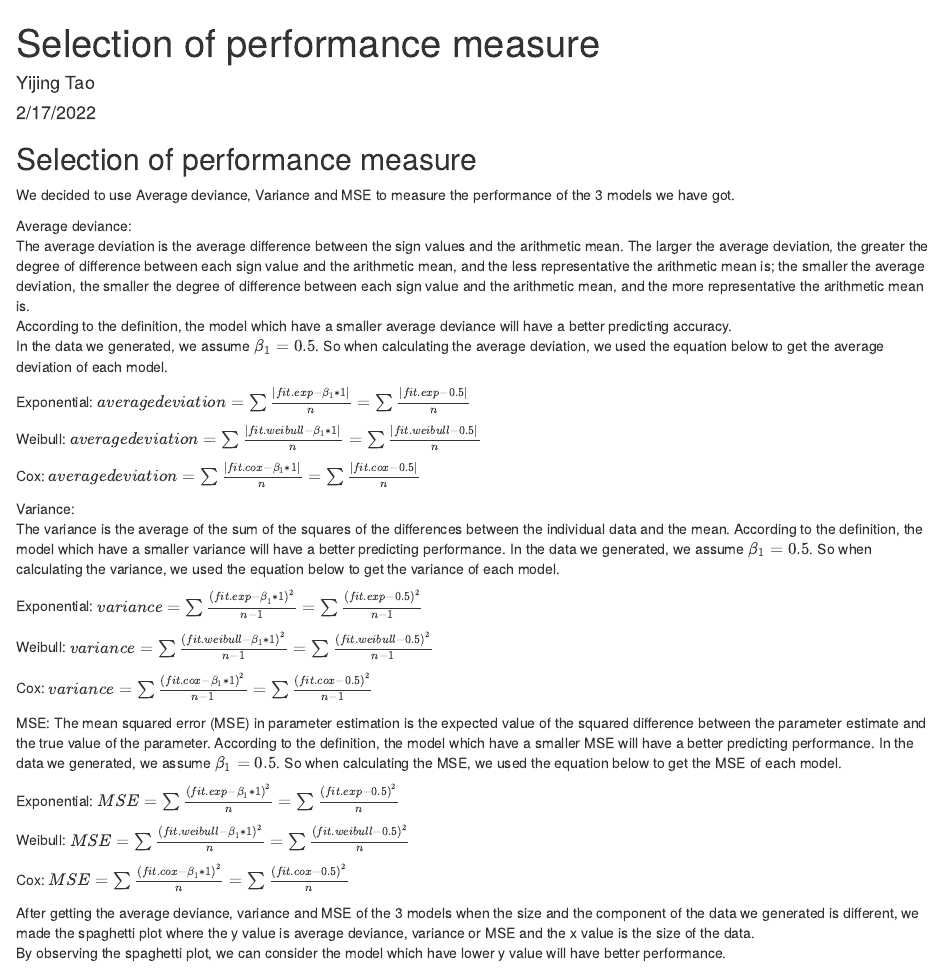
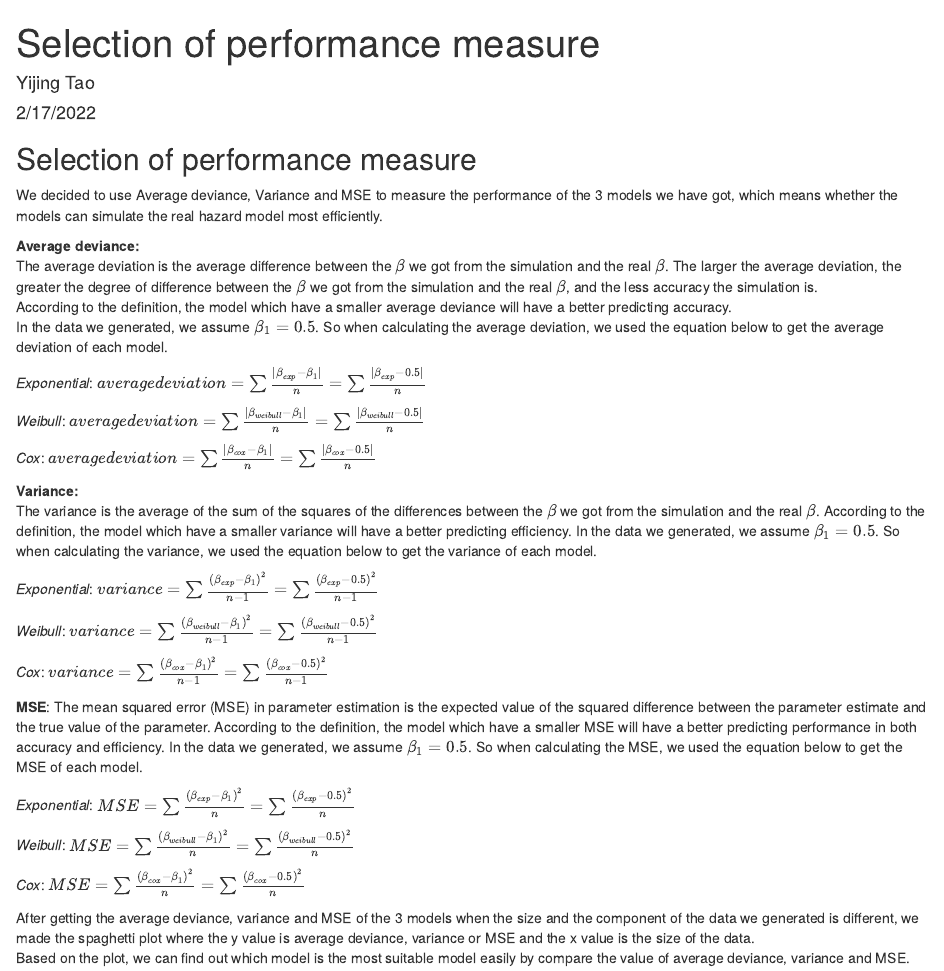
Before and after one commit to MefiMefi/P8160-Project1, an R Markdown document (selection_of_performance_measure.Rmd): the page in a window 1100 px wide, from its top. The pictures show the output file selection_of_performance_measure.html that the author committed with the source, opened offline.

Commit message:
selection_of_performance_measure_2

```diff
--- a/selection_of_performance_measure.Rmd
+++ b/selection_of_performance_measure.Rmd
@@ -7,39 +7,39 @@ output: html_document
 
 ## Selection of performance measure
 
-We decided to use Average deviance, Variance and MSE to measure the performance of the 3 models we have got.
+We decided to use Average deviance, Variance and MSE to measure the performance of the 3 models we have got, which means whether the models can simulate the real hazard model most efficiently.
 
-Average deviance:\
-The average deviation is the average difference between the sign values and the arithmetic mean. The larger the average deviation, the greater the degree of difference between each sign value and the arithmetic mean, and the less representative the arithmetic mean is; the smaller the average deviation, the smaller the degree of difference between each sign value and the arithmetic mean, and the more representative the arithmetic mean is.\
+**Average deviance:**\
+The average deviation is the average difference between the $\beta$ we got from the simulation and the real $\beta$. The larger the average deviation, the greater the degree of difference between the $\beta$ we got from the simulation and the real $\beta$, and the less accuracy the simulation is.\
 According to the definition, the model which have a smaller average deviance will have a better predicting accuracy.\
 In the data we generated, we assume $\beta_{1}=0.5$. So when calculating the average deviation, we used the equation below to get the average deviation of each model.\
 
-Exponential: $average deviation=\sum\frac{|fit.exp-\beta_{1}*1|}{n}=\sum\frac{|fit.exp-0.5|}{n}$\
+*Exponential*: $average deviation=\sum\frac{|\beta_{exp}-\beta_{1}|}{n}=\sum\frac{|\beta_{exp}-0.5|}{n}$\
 
-Weibull: $average deviation=\sum\frac{|fit.weibull-\beta_{1}*1|}{n}=\sum\frac{|fit.weibull-0.5|}{n}$\
+*Weibull*: $average deviation=\sum\frac{|\beta_{weibull}-\beta_{1}|}{n}=\sum\frac{|\beta_{weibull}-0.5|}{n}$\
 
-Cox: $average deviation=\sum\frac{|fit.cox-\beta_{1}*1|}{n}=\sum\frac{|fit.cox-0.5|}{n}$
+*Cox*: $average deviation=\sum\frac{|\beta_{cox}-\beta_{1}|}{n}=\sum\frac{|\beta_{cox}-0.5|}{n}$
 
-Variance:\
-The variance is the average of the sum of the squares of the differences between the individual data and the mean. According to the definition, the model which have a smaller variance will have a better predicting performance.
+**Variance:**\
+The variance is the average of the sum of the squares of the differences between the $\beta$ we got from the simulation and the real $\beta$. According to the definition, the model which have a smaller variance will have a better predicting efficiency.
 In the data we generated, we assume $\beta_{1}=0.5$. So when calculating the variance, we used the equation below to get the variance of each model.\
 
-Exponential: $variance= \sum\frac{(fit.exp-\beta_{1}*1)^2}{n-1}=\sum\frac{(fit.exp-0.5)^2}{n-1}$\
+*Exponential*: $variance= \sum\frac{(\beta_{exp}-\beta_{1})^2}{n-1}=\sum\frac{(\beta_{exp}-0.5)^2}{n-1}$\
 
-Weibull: $variance= \sum\frac{(fit.weibull-\beta_{1}*1)^2}{n-1}=\sum\frac{(fit.weibull-0.5)^2}{n-1}$\
+*Weibull*: $variance= \sum\frac{(\beta_{weibull}-\beta_{1})^2}{n-1}=\sum\frac{(\beta_{weibull}-0.5)^2}{n-1}$\
 
-Cox: $variance= \sum\frac{(fit.cox-\beta_{1}*1)^2}{n-1}=\sum\frac{(fit.cox-0.5)^2}{n-1}$\
+*Cox*: $variance= \sum\frac{(\beta_{cox}-\beta_{1})^2}{n-1}=\sum\frac{(\beta_{cox}-0.5)^2}{n-1}$\
 
-MSE:
+**MSE**:
 The mean squared error (MSE) in parameter estimation is the expected value of the squared difference between the parameter estimate and the true value of the parameter.
-According to the definition, the model which have a smaller MSE will have a better predicting performance.
+According to the definition, the model which have a smaller MSE will have a better predicting performance in both accuracy and efficiency.
 In the data we generated, we assume $\beta_{1}=0.5$. So when calculating the MSE, we used the equation below to get the MSE of each model.\
 
-Exponential: $MSE= \sum\frac{(fit.exp-\beta_{1}*1)^2}{n}=\sum\frac{(fit.exp-0.5)^2}{n}$\
+*Exponential*: $MSE= \sum\frac{(\beta_{exp}-\beta_{1})^2}{n}=\sum\frac{(\beta_{exp}-0.5)^2}{n}$\
 
-Weibull: $MSE= \sum\frac{(fit.weibull-\beta_{1}*1)^2}{n}=\sum\frac{(fit.weibull-0.5)^2}{n}$\
+*Weibull*: $MSE= \sum\frac{(\beta_{weibull}-\beta_{1})^2}{n}=\sum\frac{(\beta_{weibull}-0.5)^2}{n}$\
 
-Cox: $MSE= \sum\frac{(fit.cox-\beta_{1}*1)^2}{n}=\sum\frac{(fit.cox-0.5)^2}{n}$
+*Cox*: $MSE= \sum\frac{(\beta_{cox}-\beta_{1})^2}{n}=\sum\frac{(\beta_{cox}-0.5)^2}{n}$
 
 After getting the average deviance, variance and MSE of the 3 models when the size and the component of the data we generated is different, we made the spaghetti plot where the y value is average deviance, variance or MSE and the x value is the size of the data.\
-By observing the spaghetti plot, we can consider the model which have lower y value will have better performance.
+Based on the plot, we can find out which model is the most suitable model easily by compare the value of average deviance, variance and MSE.
```
Also changed, not shown: final.html, selection_of_performance_measure.html.
